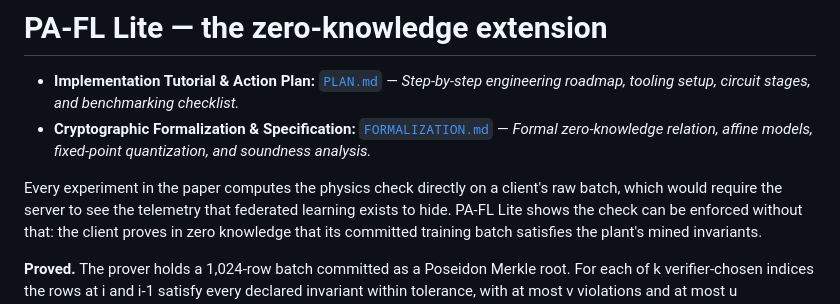
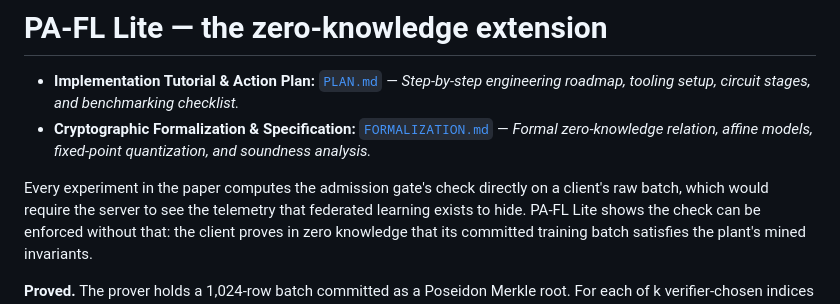
Before and after one commit to RMIT-BDSL/pafl, a Markdown page: zk/README.md, the part around the change. Rendered like a GitHub page.

```diff
--- a/zk/README.md
+++ b/zk/README.md
@@ -3,7 +3,7 @@
 - **Implementation Tutorial & Action Plan:** [`PLAN.md`](PLAN.md) — *Step-by-step engineering roadmap, tooling setup, circuit stages, and benchmarking checklist.*
 - **Cryptographic Formalization & Specification:** [`FORMALIZATION.md`](FORMALIZATION.md) — *Formal zero-knowledge relation, affine models, fixed-point quantization, and soundness analysis.*
 
-Every experiment in the paper computes the physics check directly on a client's raw batch, which
+Every experiment in the paper computes the admission gate's check directly on a client's raw batch, which
 would require the server to see the telemetry that federated learning exists to hide. PA-FL Lite
 shows the check can be enforced without that: the client proves in zero knowledge that its committed
 training batch satisfies the plant's mined invariants.
```
Also changed, not shown: README.md (+5 -4 lines).
